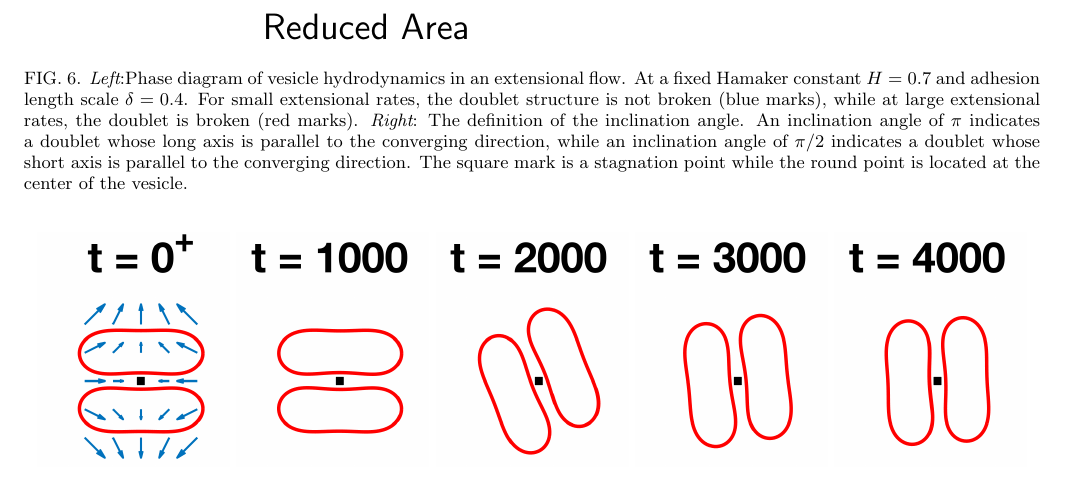
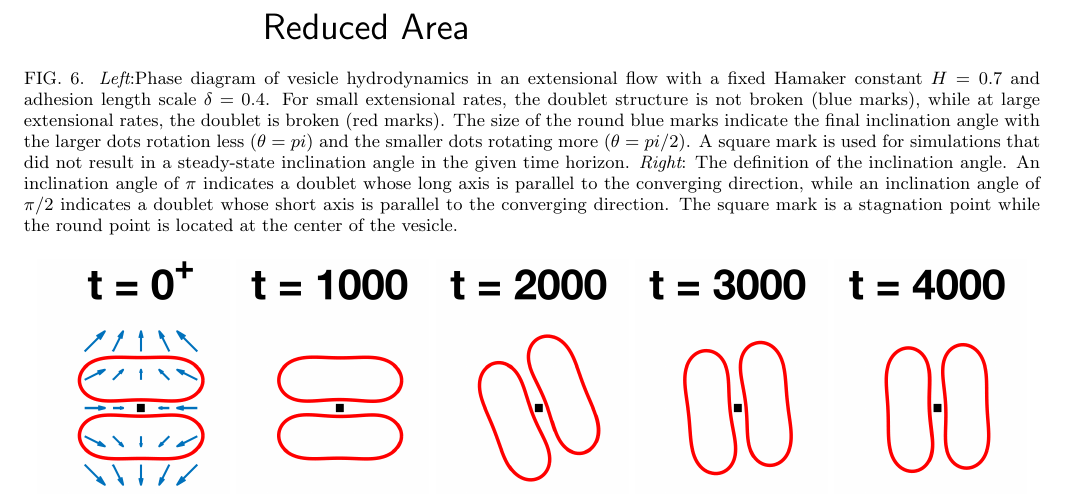
Before and after one commit to quaife/brinkman, a LaTeX paper (vesicle_code/docs/adhesion/adhesion.tex): part of page 10 of 15, cut so that both start at the same text. Compiled offline with pdfLaTeX.

Commit message:
updated figure 6

```diff
--- a/vesicle_code/docs/adhesion/adhesion.tex
+++ b/vesicle_code/docs/adhesion/adhesion.tex
@@ -843,16 +843,20 @@ Figure~\ref{fig:extensionalPhaseDiagram}.
     \includegraphics[width=\textwidth]{figs/angleDefinition.pdf}
   \end{minipage}
   \caption{\label{fig:extensionalPhaseDiagram} {\em Left}:Phase diagram
-  of vesicle hydrodynamics in an extensional flow.  At a fixed Hamaker
-  constant $H=0.7$ and adhesion length scale $\delta=0.4$.  For small
+  of vesicle hydrodynamics in an extensional flow with a fixed Hamaker
+  constant $H=0.7$ and adhesion length scale $\delta = 0.4$.  For small
   extensional rates, the doublet structure is not broken (blue marks),
   while at large extensional rates, the doublet is broken (red marks).
-  {\em Right}: The definition of the inclination angle.  An inclination
-  angle of $\pi$ indicates a doublet whose long axis is parallel to the
-  converging direction, while an inclination angle of $\pi/2$ indicates
-  a doublet whose short axis is parallel to the converging direction.
-  The square mark is a stagnation point while the round point is located
-  at the center of the vesicle.}
+  The size of the round blue marks indicate the final inclination angle
+  with the larger dots rotation less ($\theta=pi$) and the smaller dots
+  rotating more ($\theta = pi/2$).  A square mark is used for
+  simulations that did not result in a steady-state inclination angle in
+  the given time horizon.  {\em Right}: The definition of the
+  inclination angle.  An inclination angle of $\pi$ indicates a doublet
+  whose long axis is parallel to the converging direction, while an
+  inclination angle of $\pi/2$ indicates a doublet whose short axis is
+  parallel to the converging direction.  The square mark is a stagnation
+  point while the round point is located at the center of the vesicle.}
 \end{figure}
 
 In Figures~\ref{fig:extensional1}--\ref{fig:extensional3}, we show
```
Also changed, not shown: vesicle_code/docs/adhesion/figs/extensional_adR4em1adS7em1_phaseDiagram.pdf, 2 other files.
